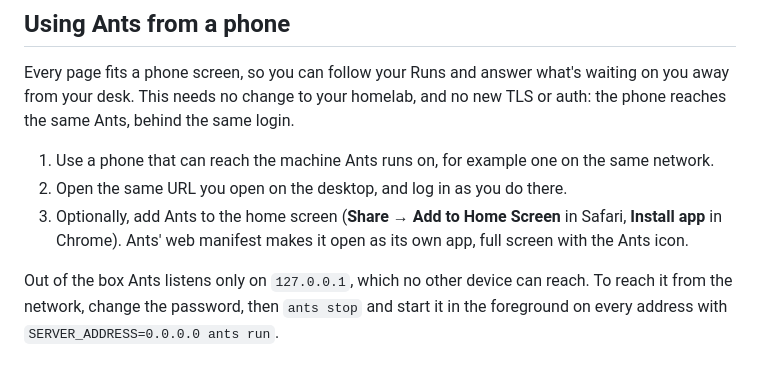
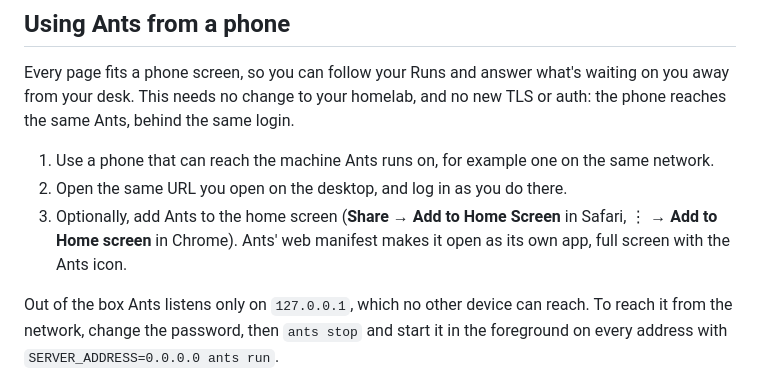
Before and after one commit to oyvij/ants, a Markdown page: README.md, the part around the change. GitHub-like rendering.

Commit message:
The README names Chrome's Add to Home screen, which plain http on the home network offers, not Install app

```diff
--- a/README.md
+++ b/README.md
@@ -44,8 +44,8 @@ This needs no change to your homelab, and no new TLS or auth: the phone reaches
 
 1. Use a phone that can reach the machine Ants runs on, for example one on the same network.
 2. Open the same URL you open on the desktop, and log in as you do there.
-3. Optionally, add Ants to the home screen (**Share** → **Add to Home Screen** in Safari, **Install app** in
-   Chrome). Ants' web manifest makes it open as its own app, full screen with the Ants icon.
+3. Optionally, add Ants to the home screen (**Share** → **Add to Home Screen** in Safari, ⋮ → **Add to Home
+   screen** in Chrome). Ants' web manifest makes it open as its own app, full screen with the Ants icon.
 
 Out of the box Ants listens only on `127.0.0.1`, which no other device can reach. To reach it from the network,
 change the password, then `ants stop` and start it in the foreground on every address with
```
